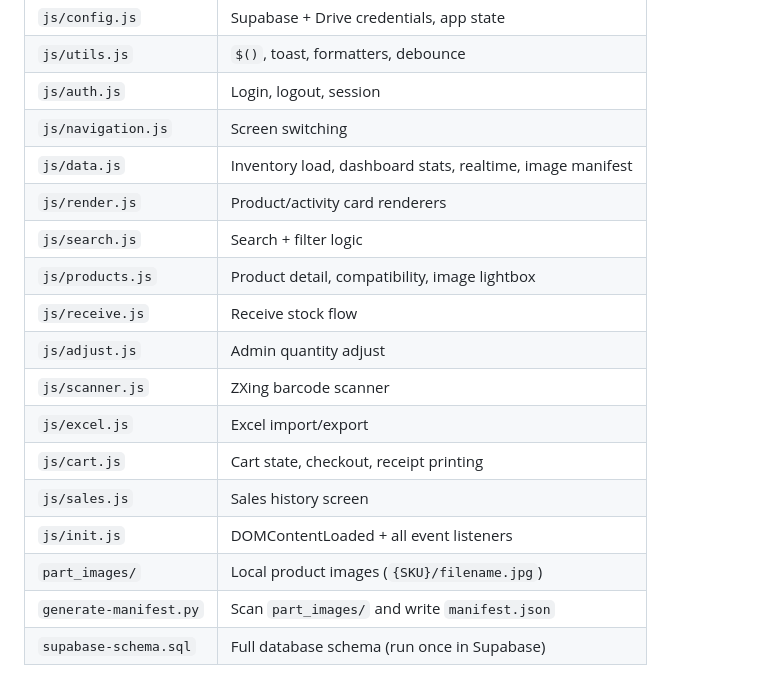
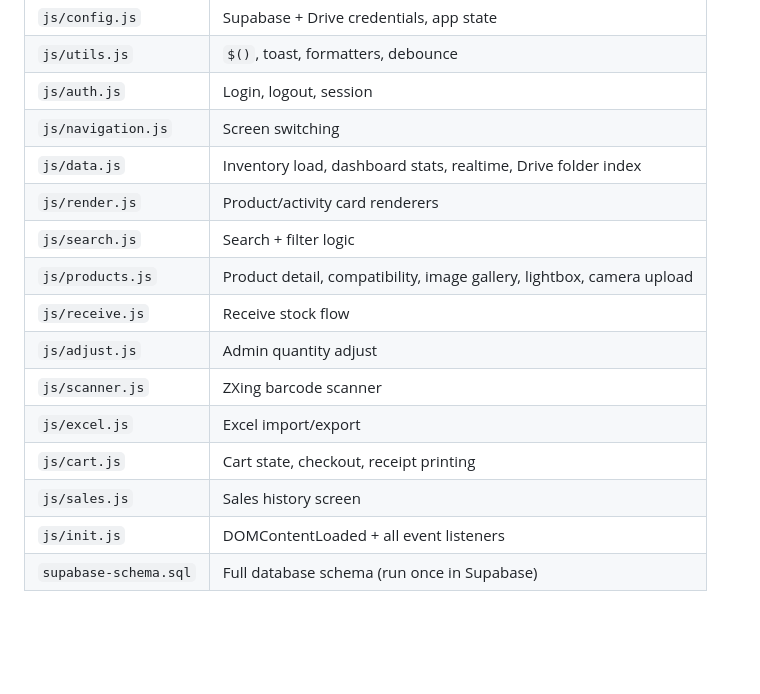
Before and after one commit to Philngtn/warehouse_nt120, a Markdown page: README.md, the part around one of its changes. Drawn GitHub-style; blank space fills up the shorter version.

```diff
--- a/README.md
+++ b/README.md
@@ -63,10 +72,10 @@ Assign roles in Supabase Auth → users → user metadata: `{ "role": "admin" }`
 | `js/utils.js` | `$()`, toast, formatters, debounce |
 | `js/auth.js` | Login, logout, session |
 | `js/navigation.js` | Screen switching |
-| `js/data.js` | Inventory load, dashboard stats, realtime, image manifest |
+| `js/data.js` | Inventory load, dashboard stats, realtime, Drive folder index |
 | `js/render.js` | Product/activity card renderers |
 | `js/search.js` | Search + filter logic |
-| `js/products.js` | Product detail, compatibility, image lightbox |
+| `js/products.js` | Product detail, compatibility, image gallery, lightbox, camera upload |
 | `js/receive.js` | Receive stock flow |
 | `js/adjust.js` | Admin quantity adjust |
 | `js/scanner.js` | ZXing barcode scanner |
@@ -74,6 +83,4 @@ Assign roles in Supabase Auth → users → user metadata: `{ "role": "admin" }`
 | `js/cart.js` | Cart state, checkout, receipt printing |
 | `js/sales.js` | Sales history screen |
 | `js/init.js` | DOMContentLoaded + all event listeners |
-| `part_images/` | Local product images (`{SKU}/filename.jpg`) |
-| `generate-manifest.py` | Scan `part_images/` and write `manifest.json` |
 | `supabase-schema.sql` | Full database schema (run once in Supabase) |
```
Also changed, not shown: other parts of README.md (+19 -10 lines), CLAUDE.md (+13 -21 lines).
